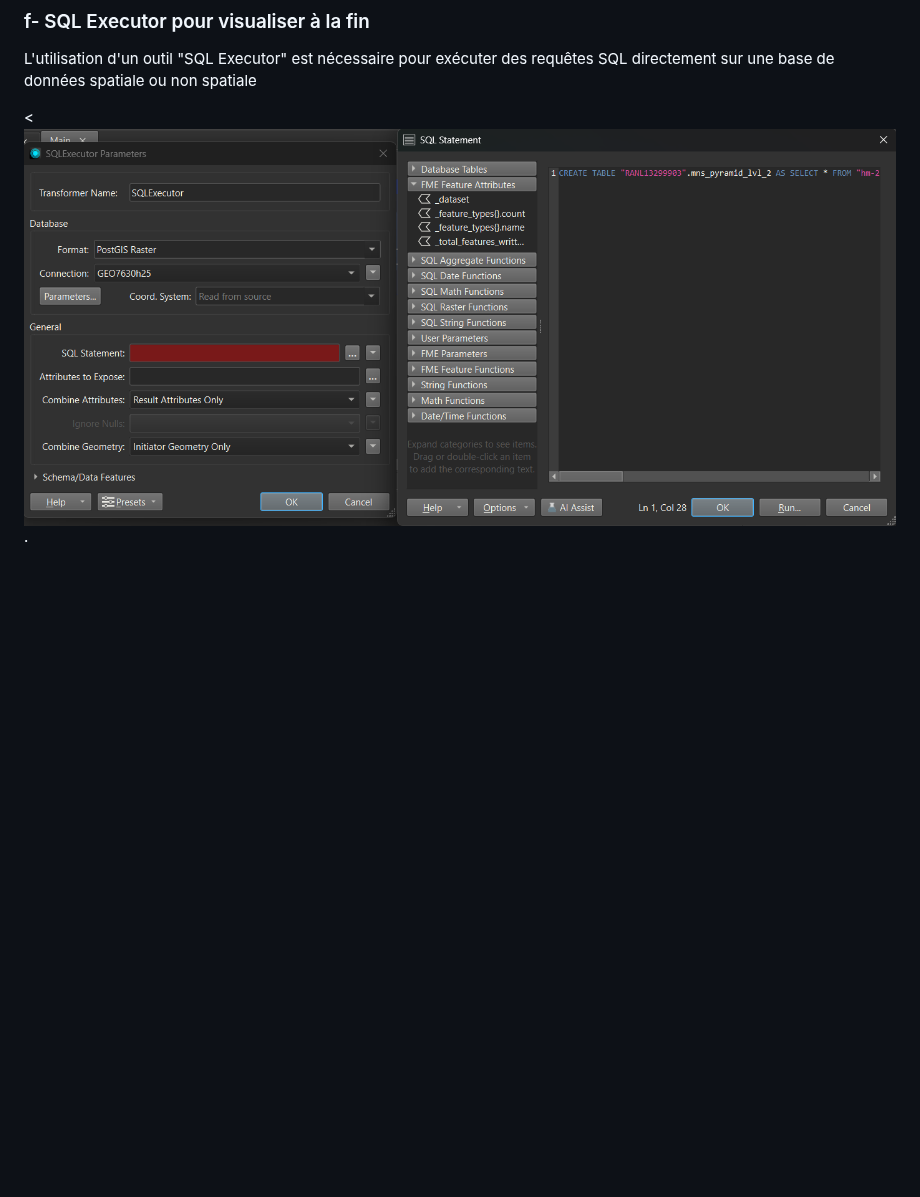
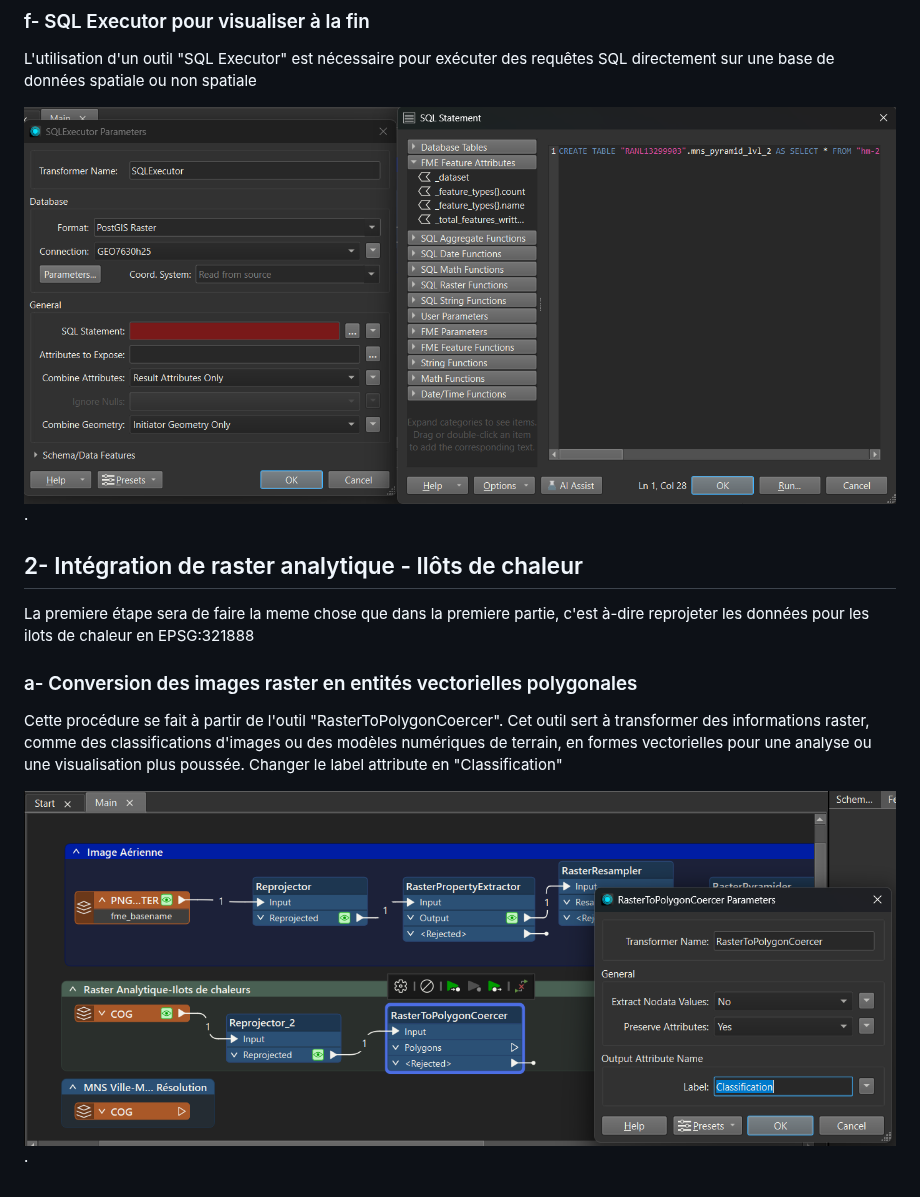
Before and after one commit to Lorry139/geo7630h25, a Markdown page: Laboratoire 4/LABO4.md, the part around one of its changes. Drawn GitHub-style; blank space fills up the shorter version.

```diff
--- a/Laboratoire 4/LABO4.md
+++ b/Laboratoire 4/LABO4.md
@@ -50,4 +50,12 @@ L'outil "FeatureWriter" permet de de chaîner les actions à la suite de l’éc
 ### f- SQL Executor pour visualiser à la fin
 L'utilisation d'un outil "SQL Executor" est nécessaire pour exécuter des requêtes SQL directement sur une base de données spatiale ou non spatiale
 
-<![Image Alt](https://github.com/Lorry139/geo7630h25/blob/73cfaf7b7bfa6f5550cf29290eef147a3d2ab7df/Laboratoire%204/LABO7_8.png).
+![Image Alt](https://github.com/Lorry139/geo7630h25/blob/73cfaf7b7bfa6f5550cf29290eef147a3d2ab7df/Laboratoire%204/LABO7_8.png).
+
+## 2-  Intégration de raster analytique - Ilôts de chaleur
+La premiere étape sera de faire la meme chose que dans la premiere partie, c'est à-dire reprojeter les données pour les ilots de chaleur en EPSG:321888
+### a- Conversion des images raster en entités vectorielles polygonales
+Cette procédure se fait à partir de l'outil "RasterToPolygonCoercer". Cet outil sert à transformer des informations raster, comme des classifications d'images ou des modèles numériques de terrain, en formes vectorielles pour une analyse ou une visualisation plus poussée.
+Changer le label attribute en "Classification"
+
+![Image Alt](https://github.com/Lorry139/geo7630h25/blob/6dd0e3b8135d6ff543a4f6e06e83f98e40db8a78/Laboratoire%204/LABO7_9.png).
```
Also changed, not shown: other parts of Laboratoire 4/LABO4.md (+2 -2 lines).
